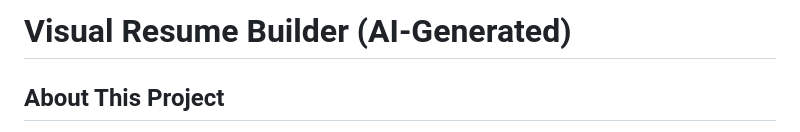
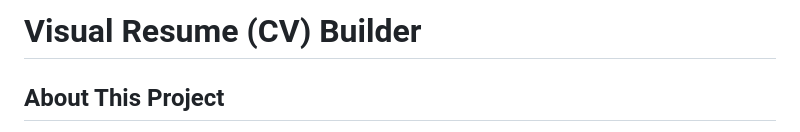
Before and after one commit to armmurr/OfflineResumeBuilder, a Markdown page: README.md, the part around the change. GitHub-like rendering.

```diff
--- a/README.md
+++ b/README.md
@@ -1,4 +1,4 @@
-# Visual Resume Builder (AI-Generated)
+# Visual Resume (CV) Builder
 
 ## About This Project
 
```
